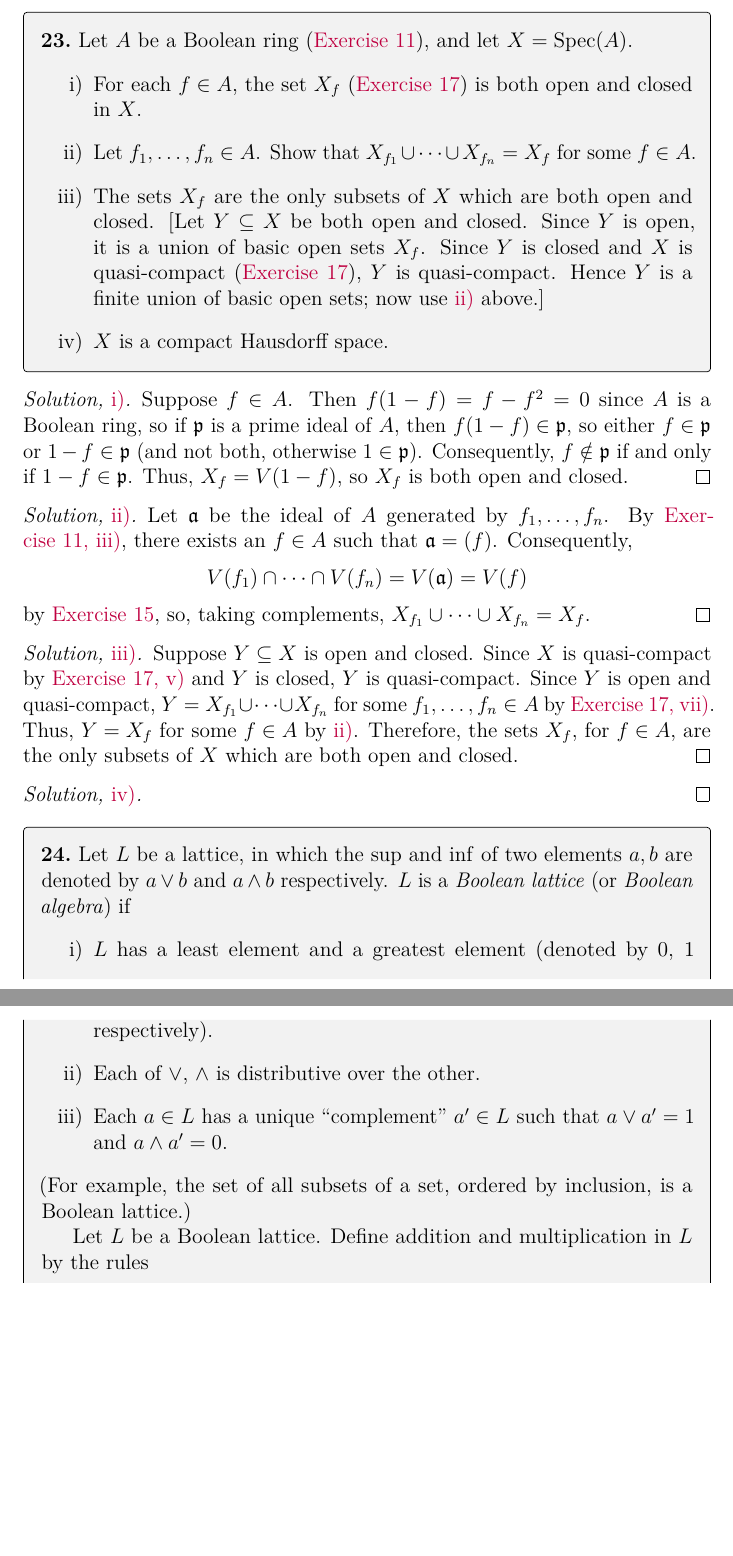
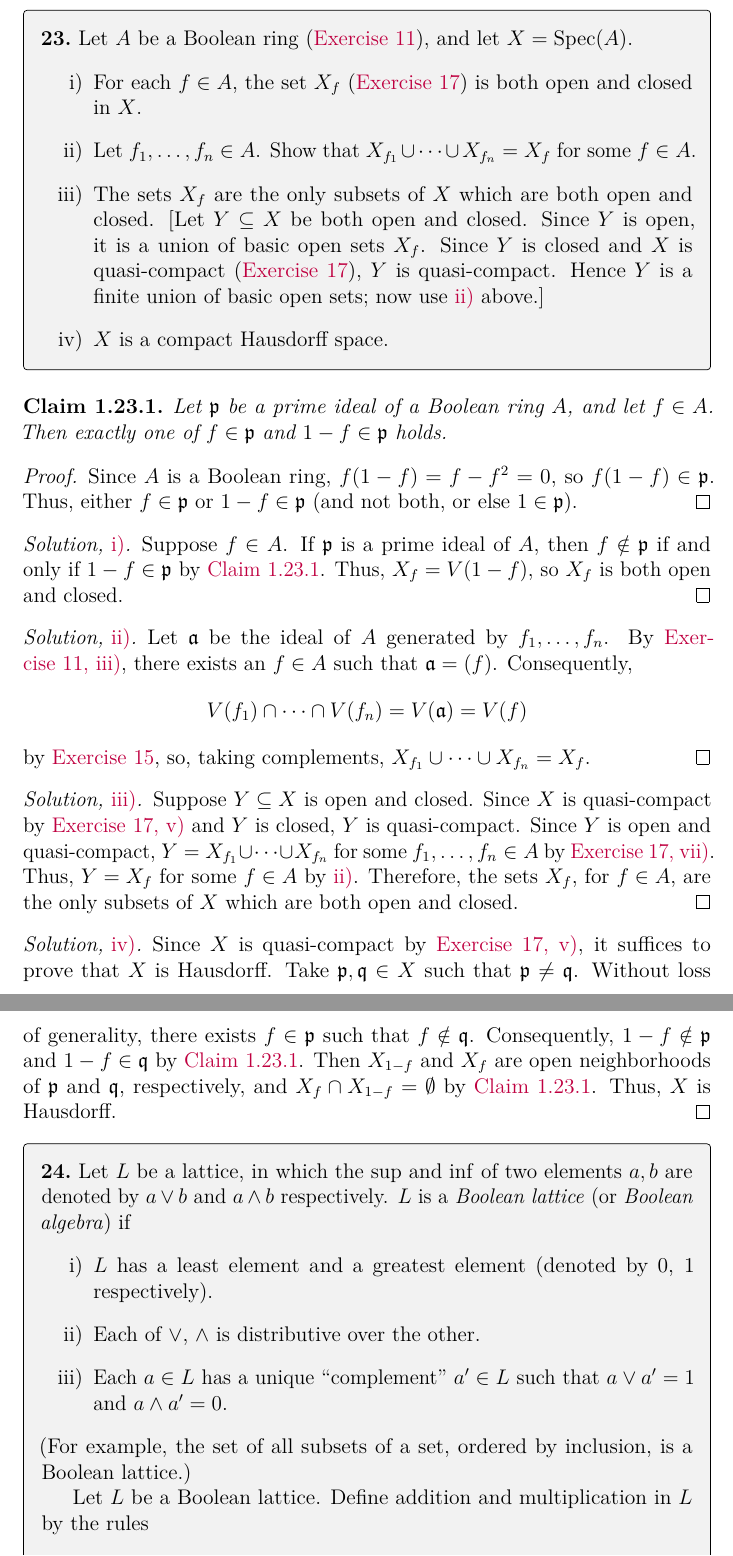
Before and after one commit to artemmavrin/atiyah-macdonald, a LaTeX document (solutions.tex, which reads chapters/01/exercises/23.tex): two parts of pages 30 and 31 of 41, joined at a grey line, cut so that both start at the same text, the shorter picture padded with empty space. Compiled offline with pdfLaTeX.

Commit message:
added 1.23.iv solution

```diff
--- a/chapters/01/exercises/23.tex
+++ b/chapters/01/exercises/23.tex
@@ -17,10 +17,20 @@ Hence \(Y\) is a finite union of basic open sets; now use \partref{1}{23}{ii} ab
 \end{parts}
 \end{exercise}
 
+\begin{claim}
+\label{claim:boolean ring prime ideals ultrafilter property}
+Let \(\mathfrak{p}\) be a prime ideal of a Boolean ring \(A\), and let \(f \in A\).
+Then exactly one of \(f \in \mathfrak{p}\) and \(1 - f \in \mathfrak{p}\) holds.
+\end{claim}
+
+\begin{proof}
+Since \(A\) is a Boolean ring, \(f(1 - f) = f - f^2 = 0\), so \(f(1 - f) \in \mathfrak{p}\).
+Thus, either \(f \in \mathfrak{p}\) or \(1 - f \in \mathfrak{p}\) (and not both, or else \(1 \in \mathfrak{p}\)).
+\end{proof}
+
 \begin{partsolution}{i}
 Suppose \(f \in A\).
-Then \(f(1 - f) = f - f^2 = 0\) since \(A\) is a Boolean ring, so if \(\mathfrak{p}\) is a prime ideal of \(A\), then \(f(1 - f) \in \mathfrak{p}\), so either \(f \in \mathfrak{p}\) or \(1 - f \in \mathfrak{p}\) (and not both, otherwise \(1 \in \mathfrak{p}\)).
-Consequently, \(f \notin \mathfrak{p}\) if and only if \(1 - f \in \mathfrak{p}\).
+If \(\mathfrak{p}\) is a prime ideal of \(A\), then \(f \notin \mathfrak{p}\) if and only if \(1 - f \in \mathfrak{p}\) by \autoref{claim:boolean ring prime ideals ultrafilter property}.
 Thus, \(X_f = V(1 - f)\), so \(X_f\) is both open and closed.
 \end{partsolution}
 
@@ -45,5 +55,10 @@ Therefore, the sets \(X_f\), for \(f \in A\), are the only subsets of \(X\) whic
 \end{partsolution}
 
 \begin{partsolution}{iv}
-
+Since \(X\) is quasi-compact by \expartref{1}{17}{v}, it suffices to prove that \(X\) is Hausdorff.
+Take \(\mathfrak{p}, \mathfrak{q} \in X\) such that \(\mathfrak{p} \neq \mathfrak{q}\).
+Without loss of generality, there exists \(f \in \mathfrak{p}\) such that \(f \notin \mathfrak{q}\).
+Consequently, \(1 - f \notin \mathfrak{p}\) and \(1 - f \in \mathfrak{q}\) by \autoref{claim:boolean ring prime ideals ultrafilter property}.
+Then \(X_{1-f}\) and \(X_f\) are open neighborhoods of \(\mathfrak{p}\) and \(\mathfrak{q}\), respectively, and \(X_f \cap X_{1 - f} = \emptyset\) by \autoref{claim:boolean ring prime ideals ultrafilter property}.
+Thus, \(X\) is Hausdorff.
 \end{partsolution}
```
